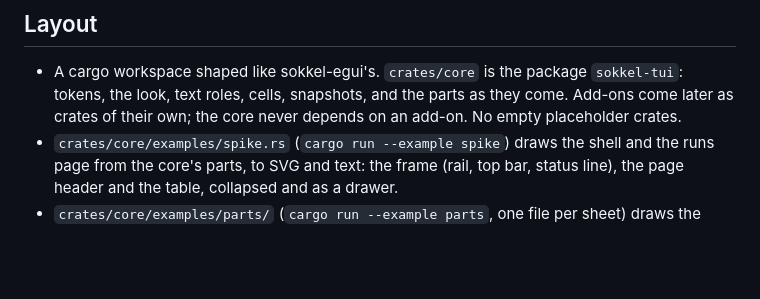
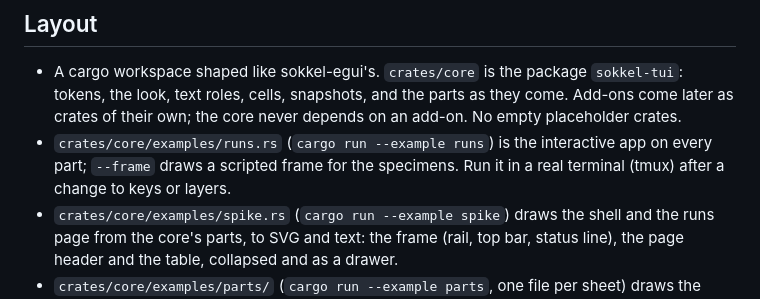
Before and after one commit to winterop-com/sokkel-tui, a Markdown page: CLAUDE.md, the part around the change. Rendered like a GitHub page; blank space fills up the shorter version.

```diff
--- a/CLAUDE.md
+++ b/CLAUDE.md
@@ -10,6 +10,9 @@ contract.
 - A cargo workspace shaped like sokkel-egui's. `crates/core` is the package `sokkel-tui`: tokens,
   the look, text roles, cells, snapshots, and the parts as they come. Add-ons come later as crates
   of their own; the core never depends on an add-on. No empty placeholder crates.
+- `crates/core/examples/runs.rs` (`cargo run --example runs`) is the interactive app on every
+  part; `--frame` draws a scripted frame for the specimens. Run it in a real terminal (tmux) after
+  a change to keys or layers.
 - `crates/core/examples/spike.rs` (`cargo run --example spike`) draws the shell and the runs page from the core's parts, to SVG and text: the
   frame (rail, top bar, status line), the page header and the table, collapsed and as a drawer.
 - `crates/core/examples/parts/` (`cargo run --example parts`, one file per sheet) draws the parts sheets (`controls`, `page`, `table`, `overlays`, `palette`, one module per sheet): every part
```
Also changed, not shown: README.md (+4 -1 lines), docs/plan.md (+7 -1 lines), docs/assets/runs-dark-120-palette.png (added), 2 other files.
